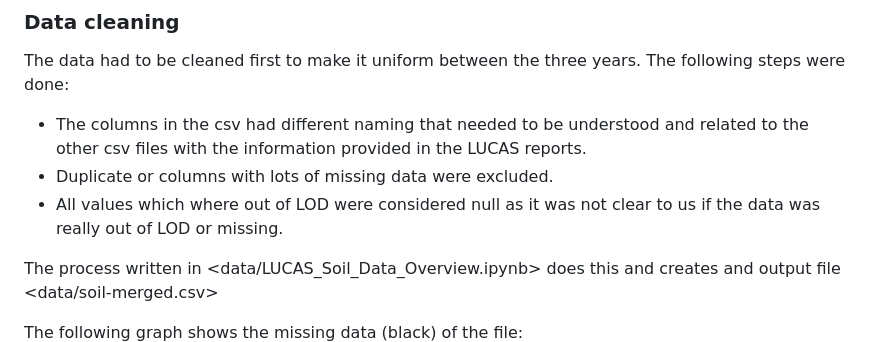
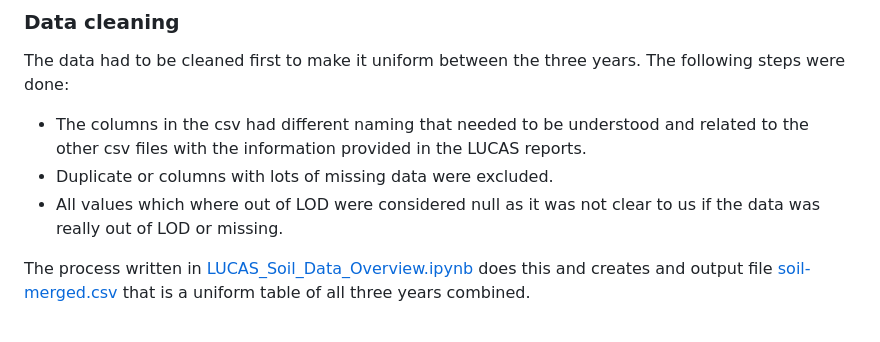
Before and after one commit to frosthog/AI4LSC, a Markdown page: README.md, the part around the change. Drawn GitHub-style.

Commit message:
Test file links

```diff
--- a/README.md
+++ b/README.md
@@ -22,9 +22,8 @@ The data had to be cleaned first to make it uniform between the three years. The
 * Duplicate or columns with lots of missing data were excluded.
 * All values which where out of LOD were considered null as it was not clear to us if the data was really out of LOD or missing.
 
-The process written in <data/LUCAS_Soil_Data_Overview.ipynb> does this and creates and output file <data/soil-merged.csv>
+The process written in [LUCAS_Soil_Data_Overview.ipynb](data/LUCAS_Soil_Data_Overview.ipynb) does this and creates and output file [soil-merged.csv](data/soil-merged.csv) that is a uniform table of all three years combined.
 
-The following graph shows the missing data (black) of the file:
 ![image](data/soil-merged-missing-data.png)
 *Figure 1: Overview of missing data represented as a black line*
 
```
